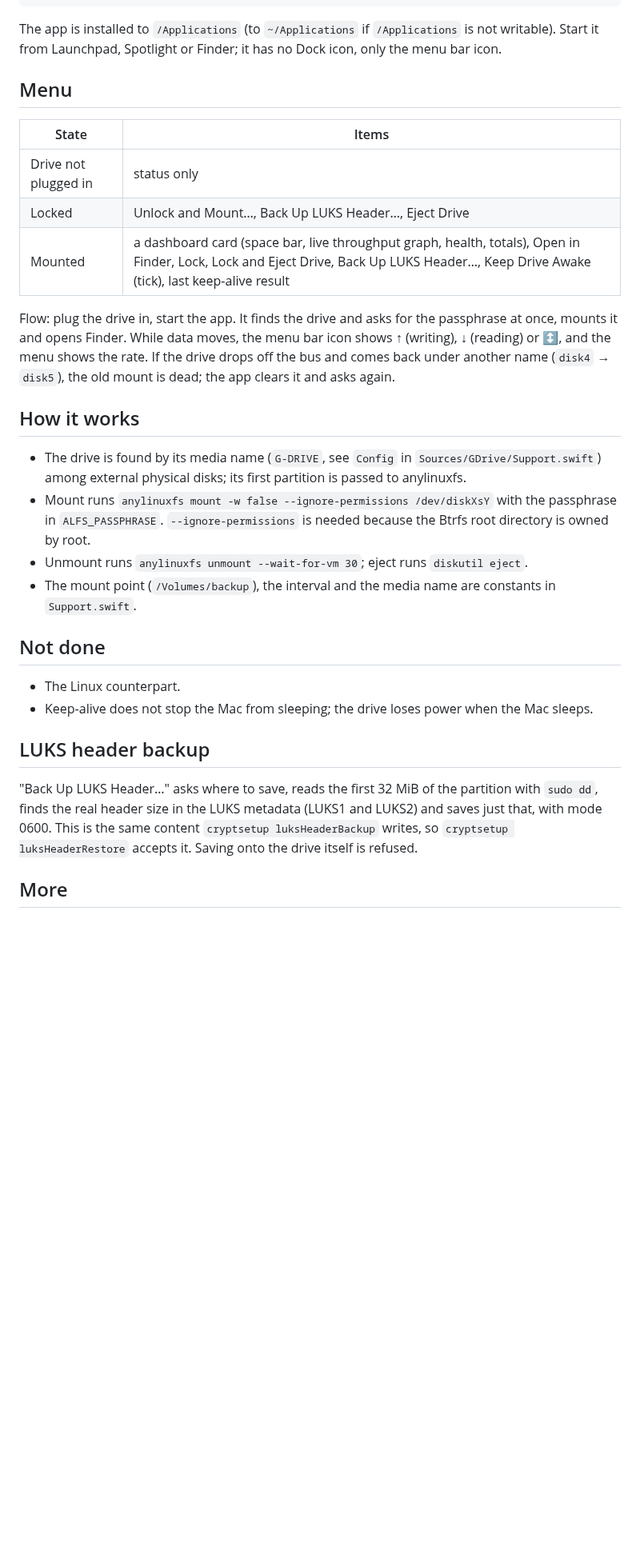
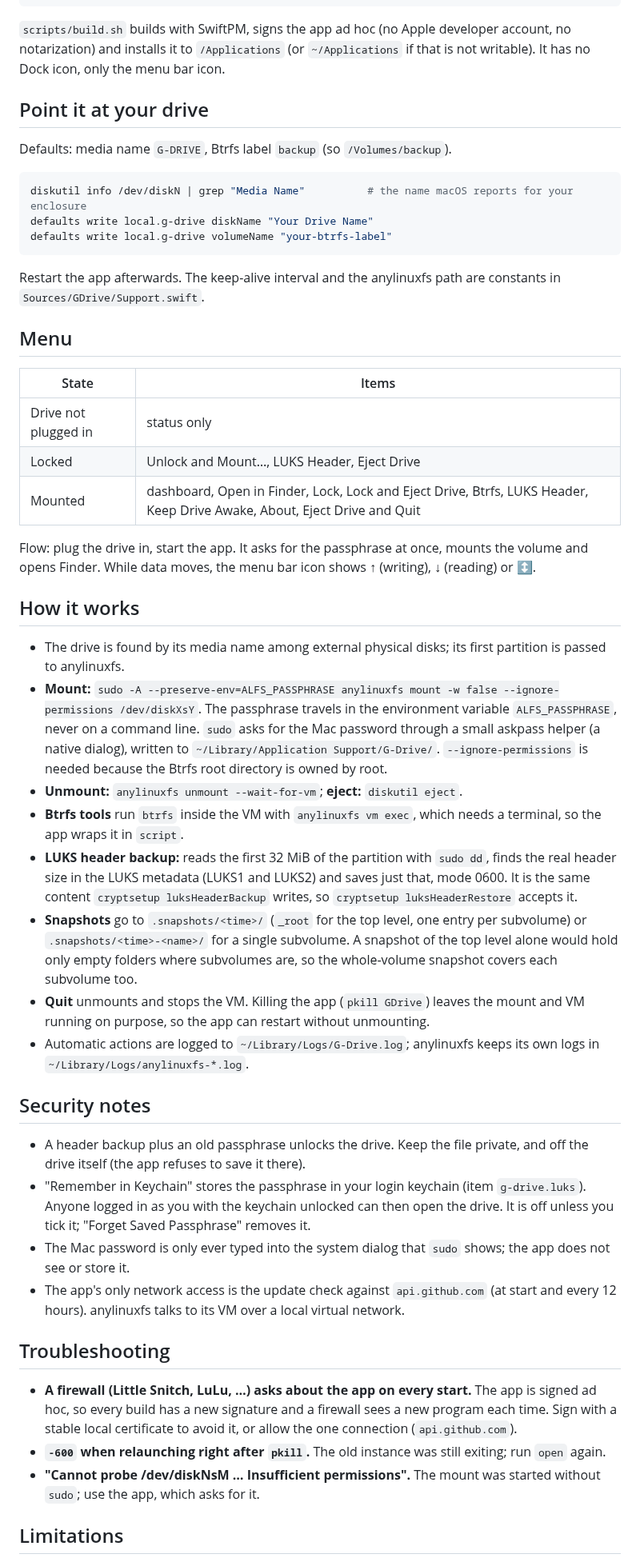
Before and after one commit to shatyrko/btrfs4mac, a Markdown page: README.md, the part around one of its changes. Shown at 80% size. Drawn GitHub-style; blank space fills up the shorter version.

````diff
--- a/README.md
+++ b/README.md
@@ -23,34 +45,53 @@ scripts/build.sh
 open /Applications/GDrive.app
 ```
 
-The app is installed to `/Applications` (to `~/Applications` if `/Applications` is not writable). Start it from Launchpad, Spotlight or Finder; it has no Dock icon, only the menu bar icon.
+`scripts/build.sh` builds with SwiftPM, signs the app ad hoc (no Apple developer account, no notarization) and installs it to `/Applications` (or `~/Applications` if that is not writable). It has no Dock icon, only the menu bar icon.
+
+## Point it at your drive
+
+Defaults: media name `G-DRIVE`, Btrfs label `backup` (so `/Volumes/backup`).
+
+```bash
+diskutil info /dev/diskN | grep "Media Name"          # the name macOS reports for your enclosure
+defaults write local.g-drive diskName "Your Drive Name"
+defaults write local.g-drive volumeName "your-btrfs-label"
+```
+
+Restart the app afterwards. The keep-alive interval and the anylinuxfs path are constants in `Sources/GDrive/Support.swift`.
 
 ## Menu
 
 | State | Items |
 | --- | --- |
 | Drive not plugged in | status only |
-| Locked | Unlock and Mount…, Back Up LUKS Header…, Eject Drive |
-| Mounted | a dashboard card (space bar, live throughput graph, health, totals), Open in Finder, Lock, Lock and Eject Drive, Back Up LUKS Header…, Keep Drive Awake (tick), last keep-alive result |
+| Locked | Unlock and Mount…, LUKS Header, Eject Drive |
+| Mounted | dashboard, Open in Finder, Lock, Lock and Eject Drive, Btrfs, LUKS Header, Keep Drive Awake, About, Eject Drive and Quit |
 
-Flow: plug the drive in, start the app. It finds the drive and asks for the passphrase at once, mounts it and opens Finder. While data moves, the menu bar icon shows ↑ (writing), ↓ (reading) or ↕, and the menu shows the rate.
-If the drive drops off the bus and comes back under another name (`disk4` → `disk5`), the old mount is dead; the app clears it and asks again.
+Flow: plug the drive in, start the app. It asks for the passphrase at once, mounts the volume and opens Finder. While data moves, the menu bar icon shows ↑ (writing), ↓ (reading) or ↕.
 
 ## How it works
 
-- The drive is found by its media name (`G-DRIVE`, see `Config` in `Sources/GDrive/Support.swift`) among external physical disks; its first partition is passed to anylinuxfs.
-- Mount runs `anylinuxfs mount -w false --ignore-permissions /dev/diskXsY` with the passphrase in `ALFS_PASSPHRASE`. `--ignore-permissions` is needed because the Btrfs root directory is owned by root.
-- Unmount runs `anylinuxfs unmount --wait-for-vm 30`; eject runs `diskutil eject`.
-- The mount point (`/Volumes/backup`), the interval and the media name are constants in `Support.swift`.
+- The drive is found by its media name among external physical disks; its first partition is passed to anylinuxfs.
+- **Mount:** `sudo -A --preserve-env=ALFS_PASSPHRASE anylinuxfs mount -w false --ignore-permissions /dev/diskXsY`. The passphrase travels in the environment variable `ALFS_PASSPHRASE`, never on a command line. `sudo` asks for the Mac password through a small askpass helper (a native dialog), written to `~/Library/Application Support/G-Drive/`. `--ignore-permissions` is needed because the Btrfs root directory is owned by root.
+- **Unmount:** `anylinuxfs unmount --wait-for-vm`; **eject:** `diskutil eject`.
+- **Btrfs tools** run `btrfs` inside the VM with `anylinuxfs vm exec`, which needs a terminal, so the app wraps it in `script`.
+- **LUKS header backup:** reads the first 32 MiB of the partition with `sudo dd`, finds the real header size in the LUKS metadata (LUKS1 and LUKS2) and saves just that, mode 0600. It is the same content `cryptsetup luksHeaderBackup` writes, so `cryptsetup luksHeaderRestore` accepts it.
+- **Snapshots** go to `.snapshots/<time>/` (`_root` for the top level, one entry per subvolume) or `.snapshots/<time>-<name>/` for a single subvolume. A snapshot of the top level alone would hold only empty folders where subvolumes are, so the whole-volume snapshot covers each subvolume too.
+- **Quit** unmounts and stops the VM. Killing the app (`pkill GDrive`) leaves the mount and VM running on purpose, so the app can restart without unmounting.
+- Automatic actions are logged to `~/Library/Logs/G-Drive.log`; anylinuxfs keeps its own logs in `~/Library/Logs/anylinuxfs-*.log`.
 
-## Not done
+## Security notes
 
-- The Linux counterpart.
-- Keep-alive does not stop the Mac from sleeping; the drive loses power when the Mac sleeps.
+- A header backup plus an old passphrase unlocks the drive. Keep the file private, and off the drive itself (the app refuses to save it there).
+- "Remember in Keychain" stores the passphrase in your login keychain (item `g-drive.luks`). Anyone logged in as you with the keychain unlocked can then open the drive. It is off unless you tick it; "Forget Saved Passphrase" removes it.
+- The Mac password is only ever typed into the system dialog that `sudo` shows; the app does not see or store it.
+- The app's only network access is the update check against `api.github.com` (at start and every 12 hours). anylinuxfs talks to its VM over a local virtual network.
 
-## LUKS header backup
+## Troubleshooting
 
-"Back Up LUKS Header…" asks where to save, reads the first 32 MiB of the partition with `sudo dd`, finds the real header size in the LUKS metadata (LUKS1 and LUKS2) and saves just that, with mode 0600. This is the same content `cryptsetup luksHeaderBackup` writes, so `cryptsetup luksHeaderRestore` accepts it. Saving onto the drive itself is refused.
+- **A firewall (Little Snitch, LuLu, …) asks about the app on every start.** The app is signed ad hoc, so every build has a new signature and a firewall sees a new program each time. Sign with a stable local certificate to avoid it, or allow the one connection (`api.github.com`).
+- **`-600` when relaunching right after `pkill`.** The old instance was still exiting; run `open` again.
+- **"Cannot probe /dev/diskNsM … Insufficient permissions".** The mount was started without `sudo`; use the app, which asks for it.
 
-## More
+## Limitations
 
````
Also changed, not shown: other parts of README.md (+38 -39 lines), docs/dashboard-dark.png (added), docs/dashboard-light.png (added), docs/icon.png (added), 4 other files.
